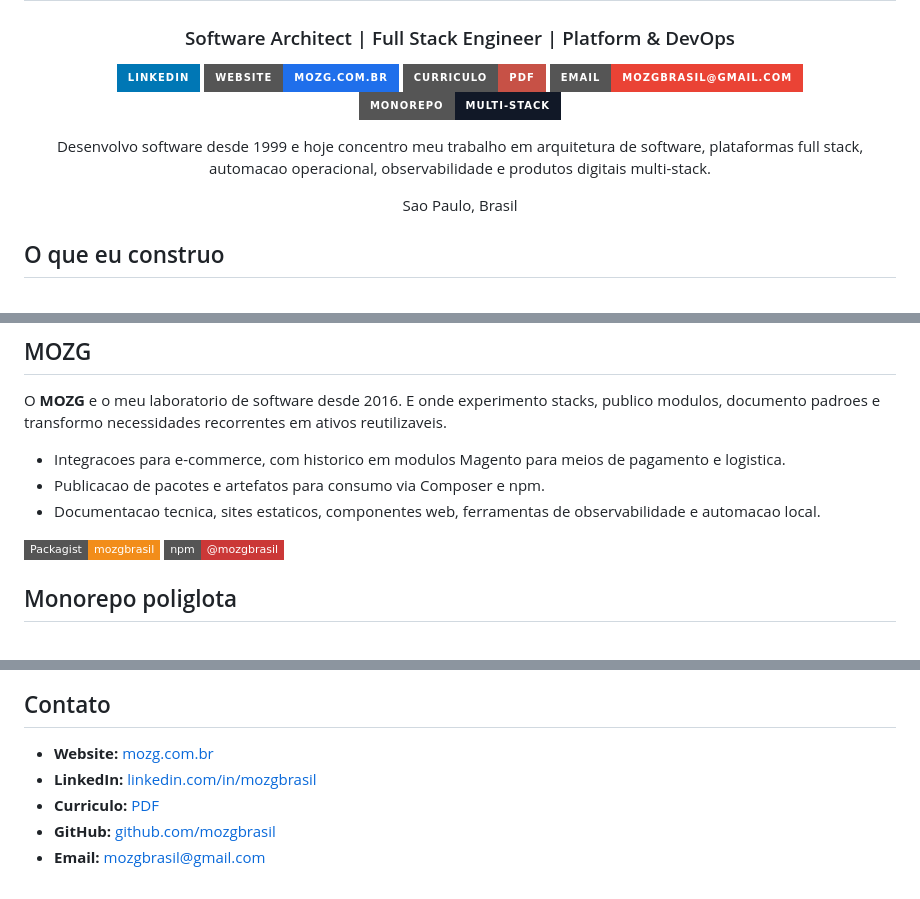
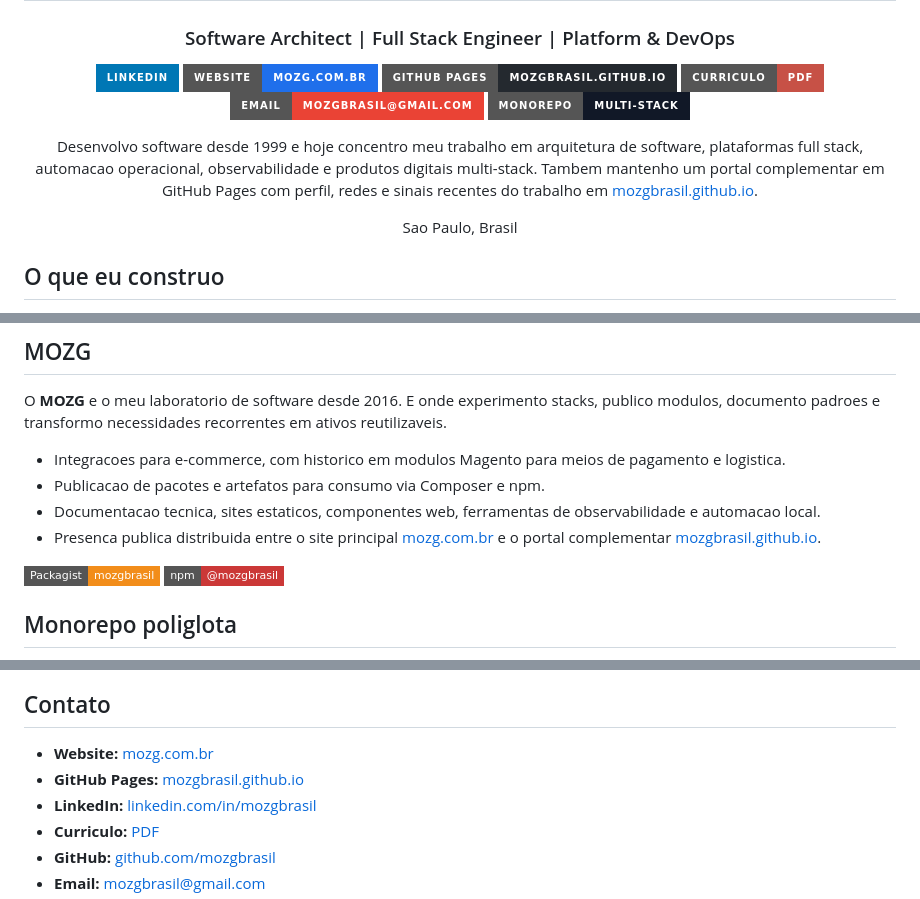
Before and after one commit to mozgbrasil/mozgbrasil, a Markdown page: README.md, 3 parts joined by grey strips. Rendered like a GitHub page; badges without logos.

Commit message:
ci: publish github-profile from 17fd5df1d996ebbf629cc88841d01e12a337fffe

```diff
--- a/README.md
+++ b/README.md
@@ -6,11 +6,13 @@
 
 [![LinkedIn](https://img.shields.io/badge/LinkedIn-0077B5?style=for-the-badge&logo=linkedin&logoColor=white)](https://www.linkedin.com/in/mozgbrasil/)
 [![Website](https://img.shields.io/badge/Website-mozg.com.br-1f6feb?style=for-the-badge&logo=googlechrome&logoColor=white)](https://mozg.com.br/)
+[![GitHub Pages](https://img.shields.io/badge/GitHub%20Pages-mozgbrasil.github.io-24292f?style=for-the-badge&logo=githubpages&logoColor=white)](https://mozgbrasil.github.io/)
 [![Curriculo](https://img.shields.io/badge/Curriculo-PDF-c75146?style=for-the-badge&logo=readthedocs&logoColor=white)](https://mozg.com.br/assets/curriculum.pdf)
 [![Email](https://img.shields.io/badge/Email-mozgbrasil@gmail.com-ea4335?style=for-the-badge&logo=gmail&logoColor=white)](mailto:mozgbrasil@gmail.com)
-[![Monorepo](https://img.shields.io/badge/Monorepo-Multi--stack-111827?style=for-the-badge&logo=github&logoColor=white)](#)
+[![Monorepo](https://img.shields.io/badge/Monorepo-Multi--stack-111827?style=for-the-badge&logo=github&logoColor=white)](https://github.com/mozgbrasil/monorepo)
 
 Desenvolvo software desde 1999 e hoje concentro meu trabalho em arquitetura de software, plataformas full stack, automacao operacional, observabilidade e produtos digitais multi-stack.
+Tambem mantenho um portal complementar em GitHub Pages com perfil, redes e sinais recentes do trabalho em [mozgbrasil.github.io](https://mozgbrasil.github.io/).
 
 Sao Paulo, Brasil
 
@@ -45,6 +47,7 @@ O **MOZG** e o meu laboratorio de software desde 2016. E onde experimento stacks
 - Integracoes para e-commerce, com historico em modulos Magento para meios de pagamento e logistica.
 - Publicacao de pacotes e artefatos para consumo via Composer e npm.
 - Documentacao tecnica, sites estaticos, componentes web, ferramentas de observabilidade e automacao local.
+- Presenca publica distribuida entre o site principal [mozg.com.br](https://mozg.com.br/) e o portal complementar [mozgbrasil.github.io](https://mozgbrasil.github.io/).
 
 [![Packagist](https://img.shields.io/badge/Packagist-mozgbrasil-f28d1a?style=flat-square&logo=packagist&logoColor=white)](https://packagist.org/packages/mozgbrasil/)
 [![npm](https://img.shields.io/badge/npm-@mozgbrasil-cb3837?style=flat-square&logo=npm&logoColor=white)](https://www.npmjs.com/~mozg)
@@ -70,6 +73,7 @@ O objetivo nao e apenas demonstrar stack. E praticar arquitetura, operacao, auto
 ## Contato
 
 - **Website:** [mozg.com.br](https://mozg.com.br/)
+- **GitHub Pages:** [mozgbrasil.github.io](https://mozgbrasil.github.io/)
 - **LinkedIn:** [linkedin.com/in/mozgbrasil](https://www.linkedin.com/in/mozgbrasil/)
 - **Curriculo:** [PDF](https://mozg.com.br/assets/curriculum.pdf)
 - **GitHub:** [github.com/mozgbrasil](https://github.com/mozgbrasil)
```
